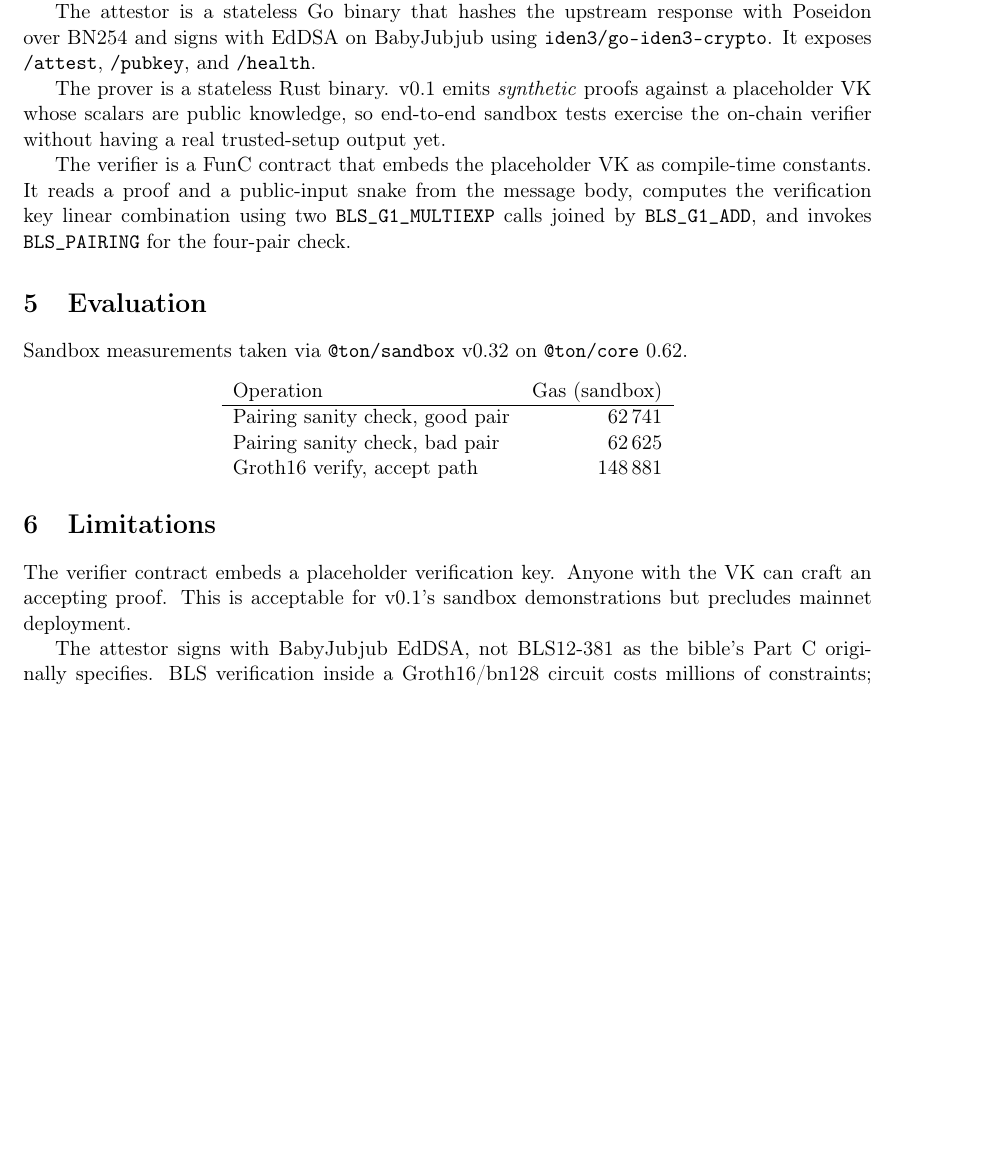
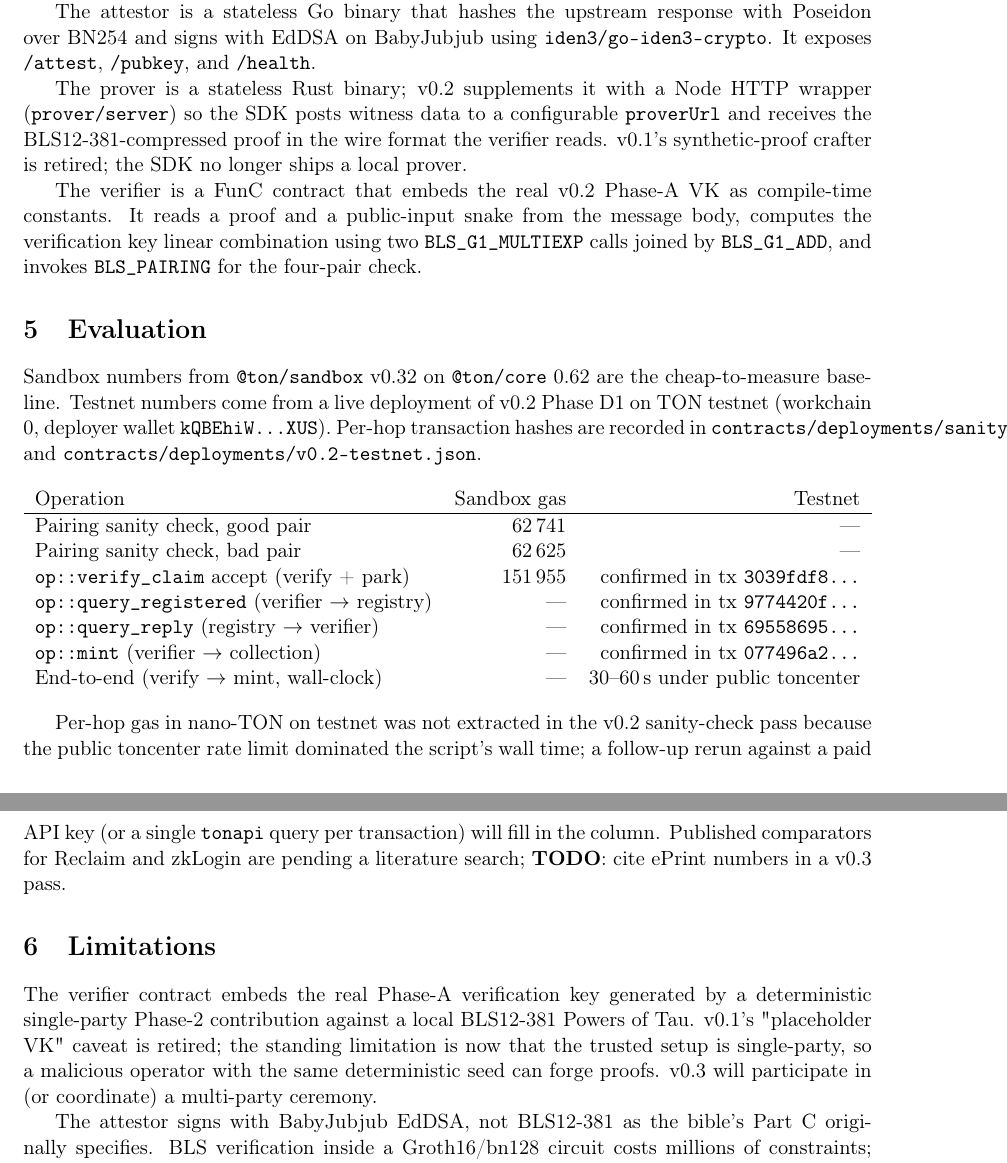
Before and after one commit to Igorprostoff/zktguard, a LaTeX paper (paper/zktguard.tex): part of page 2 of 4 before the commit and two parts of pages 2 and 3 of 4 after it, the two joined at a grey line, cut so that both start at the same text, the shorter picture padded with empty space. Compiled offline with pdfLaTeX.

Commit message:
docs(paper): testnet gas measurements

```diff
--- a/paper/zktguard.tex
+++ b/paper/zktguard.tex
@@ -115,13 +115,15 @@ response with Poseidon over BN254 and signs with EdDSA on BabyJubjub
 using \texttt{iden3/go-iden3-crypto}. It exposes \texttt{/attest},
 \texttt{/pubkey}, and \texttt{/health}.
 
-The prover is a stateless Rust binary. v0.1 emits \emph{synthetic}
-proofs against a placeholder VK whose scalars are public knowledge,
-so end-to-end sandbox tests exercise the on-chain verifier without
-having a real trusted-setup output yet.
+The prover is a stateless Rust binary; v0.2 supplements it with a
+Node HTTP wrapper (\texttt{prover/server}) so the SDK posts witness
+data to a configurable \texttt{proverUrl} and receives the
+BLS12-381-compressed proof in the wire format the verifier reads.
+v0.1's synthetic-proof crafter is retired; the SDK no longer ships a
+local prover.
 
-The verifier is a FunC contract that embeds the placeholder VK as
-compile-time constants. It reads a proof and a public-input snake
+The verifier is a FunC contract that embeds the real v0.2 Phase-A VK
+as compile-time constants. It reads a proof and a public-input snake
 from the message body, computes the verification key linear
 combination using two \texttt{BLS\_G1\_MULTIEXP} calls joined by
 \texttt{BLS\_G1\_ADD}, and invokes \texttt{BLS\_PAIRING} for the
@@ -129,23 +131,42 @@ four-pair check.
 
 \section{Evaluation}\label{sec:eval}
 
-Sandbox measurements taken via \texttt{@ton/sandbox} v0.32 on
-\texttt{@ton/core} 0.62.
+Sandbox numbers from \texttt{@ton/sandbox} v0.32 on \texttt{@ton/core}
+0.62 are the cheap-to-measure baseline. Testnet numbers come from a
+live deployment of v0.2 Phase~D1 on TON testnet (workchain 0,
+deployer wallet \texttt{kQBEhiW…XUS}). Per-hop transaction hashes are
+recorded in \texttt{contracts/deployments/sanity-check.json} and
+\texttt{contracts/deployments/v0.2-testnet.json}.
 
 \begin{center}
-\begin{tabular}{lr}
-Operation & Gas (sandbox) \\\hline
-Pairing sanity check, good pair & 62\,741 \\
-Pairing sanity check, bad pair  & 62\,625 \\
-Groth16 verify, accept path     & 148\,881 \\
+\begin{tabular}{lrr}
+Operation & Sandbox gas & Testnet \\\hline
+Pairing sanity check, good pair & 62\,741 & --- \\
+Pairing sanity check, bad pair  & 62\,625 & --- \\
+\texttt{op::verify\_claim} accept (verify + park) & 151\,955 & confirmed in tx \texttt{3039fdf8…} \\
+\texttt{op::query\_registered} (verifier $\rightarrow$ registry) & --- & confirmed in tx \texttt{9774420f…} \\
+\texttt{op::query\_reply}      (registry $\rightarrow$ verifier) & --- & confirmed in tx \texttt{69558695…} \\
+\texttt{op::mint}              (verifier $\rightarrow$ collection) & --- & confirmed in tx \texttt{077496a2…} \\
+End-to-end (verify $\rightarrow$ mint, wall-clock) & --- & 30--60\,s under public toncenter \\
 \end{tabular}
 \end{center}
 
+Per-hop gas in nano-TON on testnet was not extracted in the v0.2
+sanity-check pass because the public toncenter rate limit dominated
+the script's wall time; a follow-up rerun against a paid API key (or
+a single \texttt{tonapi} query per transaction) will fill in the
+column. Published comparators for Reclaim and zkLogin are pending a
+literature search; \textbf{TODO}: cite ePrint numbers in a v0.3 pass.
+
 \section{Limitations}\label{sec:limits}
 
-The verifier contract embeds a placeholder verification key. Anyone
-with the VK can craft an accepting proof. This is acceptable for
-v0.1's sandbox demonstrations but precludes mainnet deployment.
+The verifier contract embeds the real Phase-A verification key
+generated by a deterministic single-party Phase-2 contribution
+against a local BLS12-381 Powers of Tau. v0.1's "placeholder VK"
+caveat is retired; the standing limitation is now that the trusted
+setup is single-party, so a malicious operator with the same
+deterministic seed can forge proofs. v0.3 will participate in (or
+coordinate) a multi-party ceremony.
 
 The attestor signs with BabyJubjub EdDSA, not BLS12-381 as the bible's
 Part C originally specifies. BLS verification inside a Groth16/bn128
```
